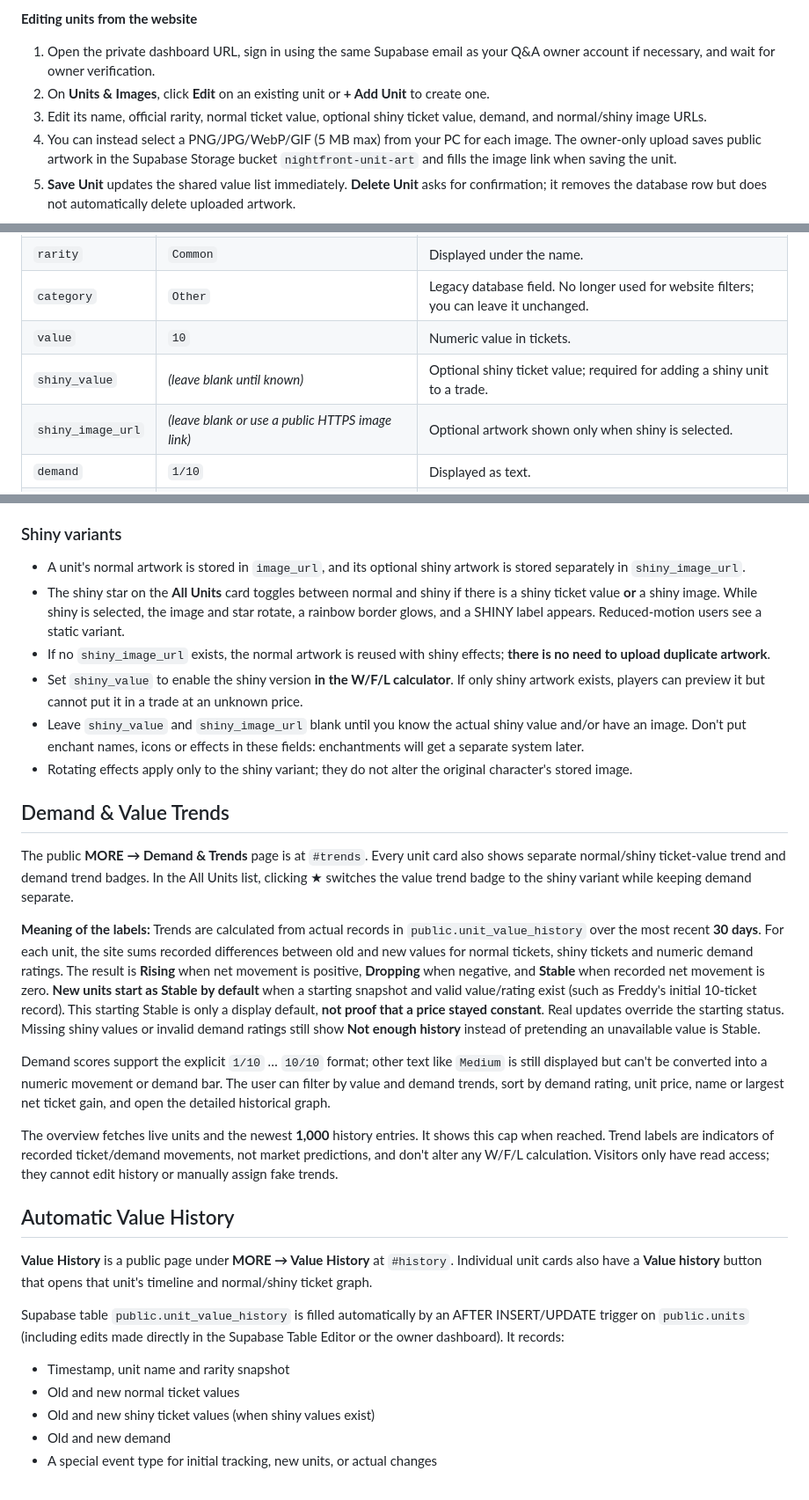
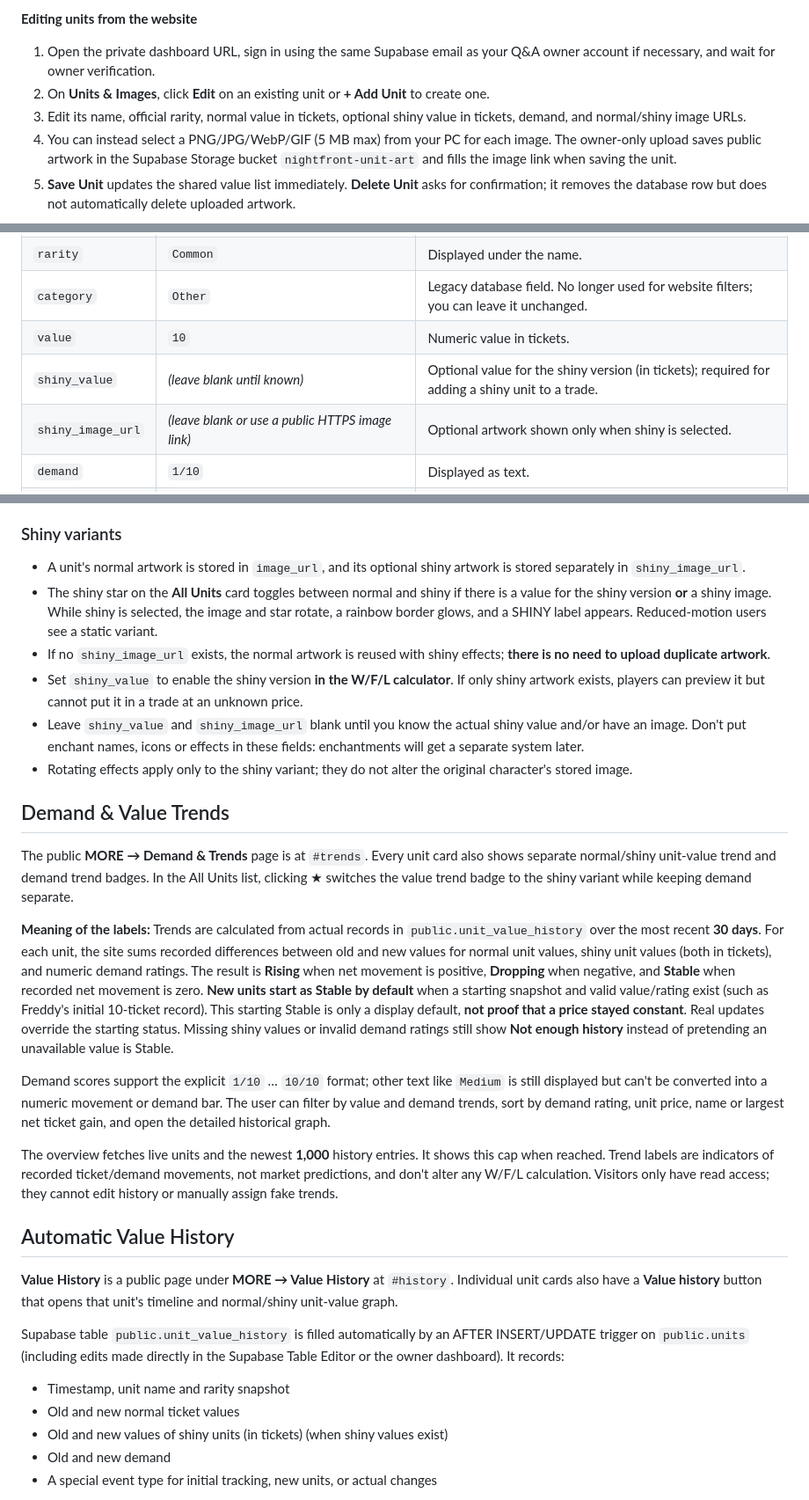
Before and after one commit to loreseekerl/nightfront-td-values, a Markdown page: README.md, 3 parts joined by grey strips. Shown at 88% size. Drawn GitHub-style.

Commit message:
Clarify that normal and shiny variants both use tickets

```diff
--- a/README.md
+++ b/README.md
@@ -42,7 +42,7 @@ Only a verified Supabase Auth account already listed in `public.qa_editors` (the
 
 1. Open the private dashboard URL, sign in using the same Supabase email as your Q&A owner account if necessary, and wait for owner verification.
 2. On **Units & Images**, click **Edit** on an existing unit or **+ Add Unit** to create one.
-3. Edit its name, official rarity, normal ticket value, optional shiny ticket value, demand, and normal/shiny image URLs.
+3. Edit its name, official rarity, normal value in tickets, optional shiny value in tickets, demand, and normal/shiny image URLs.
 4. You can instead select a PNG/JPG/WebP/GIF (5 MB max) from your PC for each image. The owner-only upload saves public artwork in the Supabase Storage bucket `nightfront-unit-art` and fills the image link when saving the unit.
 5. **Save Unit** updates the shared value list immediately. **Delete Unit** asks for confirmation; it removes the database row but does not automatically delete uploaded artwork.
 
@@ -63,7 +63,7 @@ On **Enchant Bonuses**, edit and save the bonus ticket value for any of the five
 | `rarity` | `Common` | Displayed under the name. |
 | `category` | `Other` | Legacy database field. No longer used for website filters; you can leave it unchanged. |
 | `value` | `10` | Numeric value in tickets. |
-| `shiny_value` | *(leave blank until known)* | Optional shiny ticket value; required for adding a shiny unit to a trade. |
+| `shiny_value` | *(leave blank until known)* | Optional value for the shiny version (in tickets); required for adding a shiny unit to a trade. |
 | `shiny_image_url` | *(leave blank or use a public HTTPS image link)* | Optional artwork shown only when shiny is selected. |
 | `demand` | `1/10` | Displayed as text. |
 | `image_url` | `https://.../assets/freddy.webp` | Public HTTPS URL for artwork. |
@@ -86,7 +86,7 @@ Use transparent PNG or WebP where possible. Keep files reasonably small to impro
 ### Shiny variants
 
 - A unit's normal artwork is stored in `image_url`, and its optional shiny artwork is stored separately in `shiny_image_url`.
-- The shiny star on the **All Units** card toggles between normal and shiny if there is a shiny ticket value **or** a shiny image. While shiny is selected, the image and star rotate, a rainbow border glows, and a SHINY label appears. Reduced-motion users see a static variant.
+- The shiny star on the **All Units** card toggles between normal and shiny if there is a value for the shiny version **or** a shiny image. While shiny is selected, the image and star rotate, a rainbow border glows, and a SHINY label appears. Reduced-motion users see a static variant.
 - If no `shiny_image_url` exists, the normal artwork is reused with shiny effects; **there is no need to upload duplicate artwork**.
 - Set `shiny_value` to enable the shiny version **in the W/F/L calculator**. If only shiny artwork exists, players can preview it but cannot put it in a trade at an unknown price.
 - Leave `shiny_value` and `shiny_image_url` blank until you know the actual shiny value and/or have an image. Don't put enchant names, icons or effects in these fields: enchantments will get a separate system later.
@@ -94,9 +94,9 @@ Use transparent PNG or WebP where possible. Keep files reasonably small to impro
 
 ## Demand & Value Trends
 
-The public **MORE → Demand & Trends** page is at `#trends`. Every unit card also shows separate normal/shiny ticket-value trend and demand trend badges. In the All Units list, clicking ★ switches the value trend badge to the shiny variant while keeping demand separate.
+The public **MORE → Demand & Trends** page is at `#trends`. Every unit card also shows separate normal/shiny unit-value trend and demand trend badges. In the All Units list, clicking ★ switches the value trend badge to the shiny variant while keeping demand separate.
 
-**Meaning of the labels:** Trends are calculated from actual records in `public.unit_value_history` over the most recent **30 days**. For each unit, the site sums recorded differences between old and new values for normal tickets, shiny tickets and numeric demand ratings. The result is **Rising** when net movement is positive, **Dropping** when negative, and **Stable** when recorded net movement is zero. **New units start as Stable by default** when a starting snapshot and valid value/rating exist (such as Freddy's initial 10-ticket record). This starting Stable is only a display default, **not proof that a price stayed constant**. Real updates override the starting status. Missing shiny values or invalid demand ratings still show **Not enough history** instead of pretending an unavailable value is Stable.
+**Meaning of the labels:** Trends are calculated from actual records in `public.unit_value_history` over the most recent **30 days**. For each unit, the site sums recorded differences between old and new values for normal unit values, shiny unit values (both in tickets), and numeric demand ratings. The result is **Rising** when net movement is positive, **Dropping** when negative, and **Stable** when recorded net movement is zero. **New units start as Stable by default** when a starting snapshot and valid value/rating exist (such as Freddy's initial 10-ticket record). This starting Stable is only a display default, **not proof that a price stayed constant**. Real updates override the starting status. Missing shiny values or invalid demand ratings still show **Not enough history** instead of pretending an unavailable value is Stable.
 
 Demand scores support the explicit `1/10` … `10/10` format; other text like `Medium` is still displayed but can't be converted into a numeric movement or demand bar. The user can filter by value and demand trends, sort by demand rating, unit price, name or largest net ticket gain, and open the detailed historical graph.
 
@@ -104,13 +104,13 @@ The overview fetches live units and the newest **1,000** history entries. It sho
 
 ## Automatic Value History
 
-**Value History** is a public page under **MORE → Value History** at `#history`. Individual unit cards also have a **Value history** button that opens that unit's timeline and normal/shiny ticket graph.
+**Value History** is a public page under **MORE → Value History** at `#history`. Individual unit cards also have a **Value history** button that opens that unit's timeline and normal/shiny unit-value graph.
 
 Supabase table `public.unit_value_history` is filled automatically by an AFTER INSERT/UPDATE trigger on `public.units` (including edits made directly in the Supabase Table Editor or the owner dashboard). It records:
 
 - Timestamp, unit name and rarity snapshot
 - Old and new normal ticket values
-- Old and new shiny ticket values (when shiny values exist)
+- Old and new values of shiny units (in tickets) (when shiny values exist)
 - Old and new demand
 - A special event type for initial tracking, new units, or actual changes
 
```
Also changed, not shown: other parts of README.md (+2 -2 lines).
